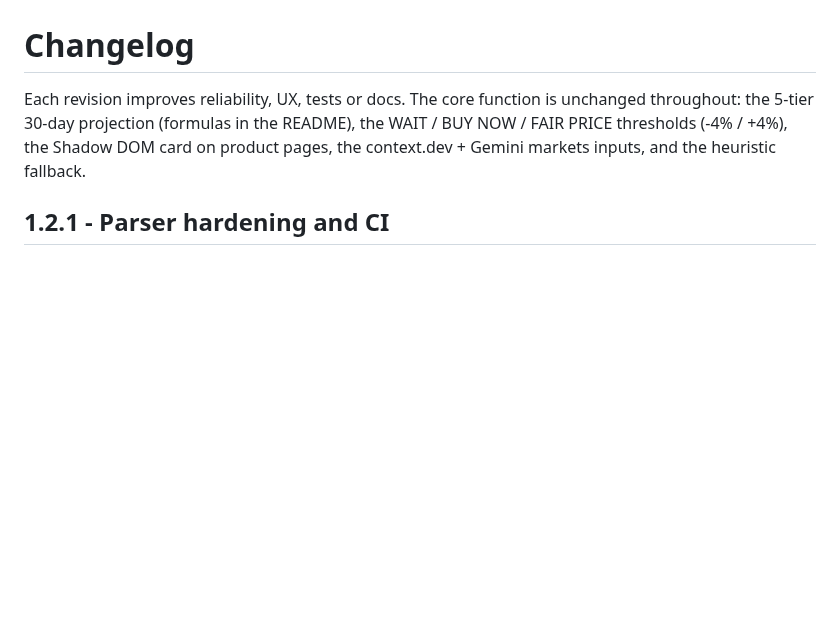
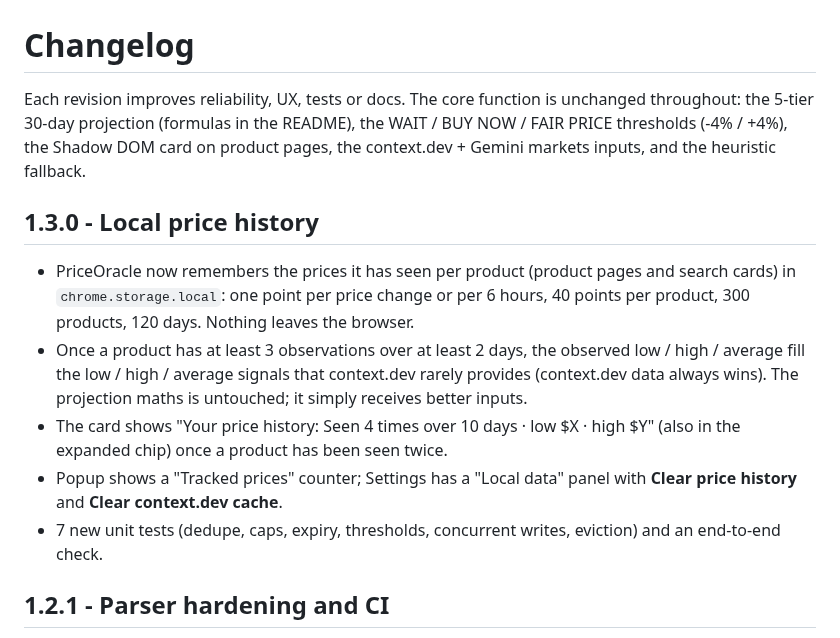
Before and after one commit to JuneKim0712/babab, a Markdown page: CHANGELOG.md, the part around the change. GitHub-like rendering; blank space fills up the shorter version.

```diff
--- a/CHANGELOG.md
+++ b/CHANGELOG.md
@@ -4,6 +4,20 @@ Each revision improves reliability, UX, tests or docs. The core function is unch
 the 5-tier 30-day projection (formulas in the README), the WAIT / BUY NOW / FAIR PRICE thresholds
 (-4% / +4%), the Shadow DOM card on product pages, the context.dev + Gemini markets inputs, and the
 heuristic fallback.
+
+## 1.3.0 - Local price history
+
+- PriceOracle now remembers the prices it has seen per product (product pages and search cards) in
+  `chrome.storage.local`: one point per price change or per 6 hours, 40 points per product, 300 products,
+  120 days. Nothing leaves the browser.
+- Once a product has at least 3 observations over at least 2 days, the observed low / high / average fill the
+  low / high / average signals that context.dev rarely provides (context.dev data always wins). The projection
+  maths is untouched; it simply receives better inputs.
+- The card shows "Your price history: Seen 4 times over 10 days · low $X · high $Y" (also in the expanded chip)
+  once a product has been seen twice.
+- Popup shows a "Tracked prices" counter; Settings has a "Local data" panel with **Clear price history** and
+  **Clear context.dev cache**.
+- 7 new unit tests (dedupe, caps, expiry, thresholds, concurrent writes, eviction) and an end-to-end check.
 
 ## 1.2.1 - Parser hardening and CI
 
```
Also changed, not shown: README.md (+6 -3 lines), docs/USER_GUIDE.md (+3 -1 lines), docs/images/02-options.png, docs/images/05-popup.png, 15 other files.
